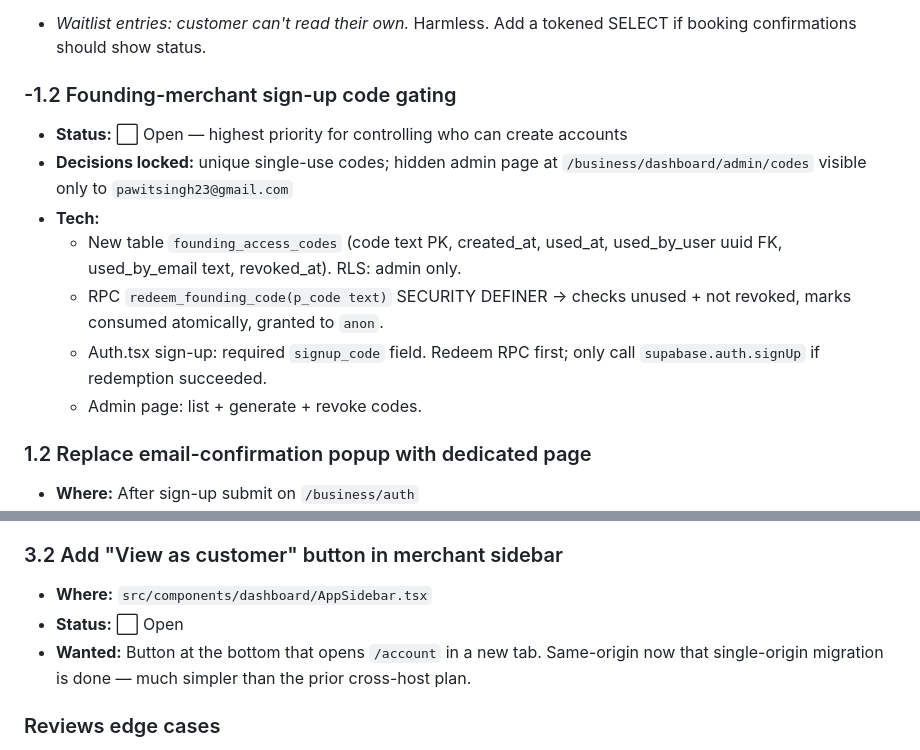
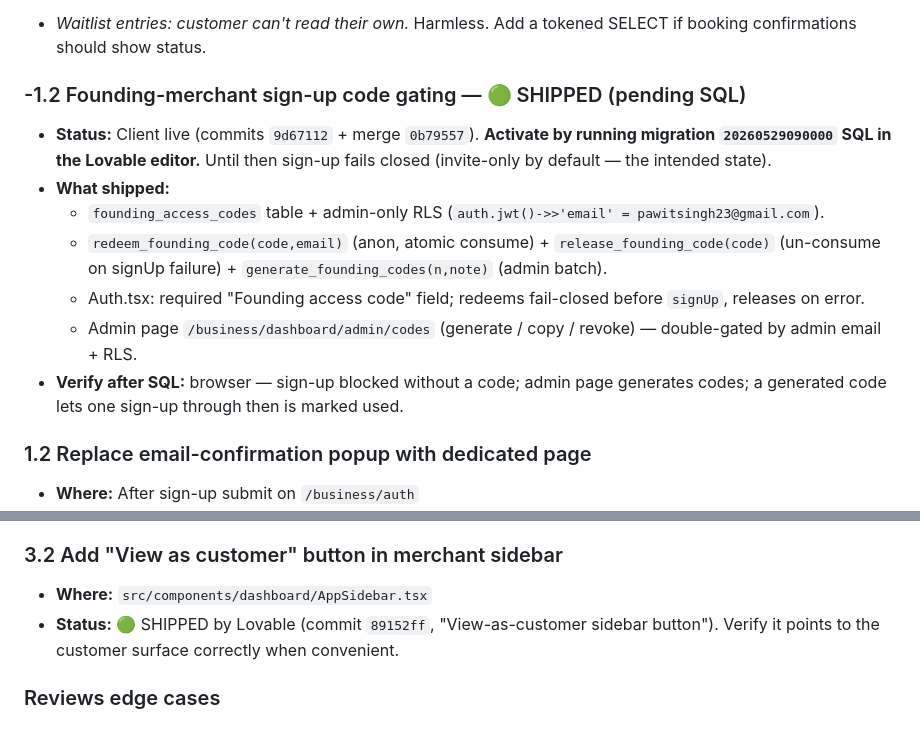
Before and after one commit to devsup76/hub-files, a Markdown page: docs/WOAHH_FIXES_TODO.md, 2 parts joined by grey strips. Rendered like a GitHub page.

Commit message:
docs: founding sign-up gating shipped (pending SQL); 3.2 view-as-customer done
Co-Authored-By: Claude Opus 4.8 <noreply@anthropic.com>

```diff
--- a/docs/WOAHH_FIXES_TODO.md
+++ b/docs/WOAHH_FIXES_TODO.md
@@ -42,15 +42,15 @@ See `CLAUDE.md` for full architecture details.
 **🟢 Minor**
 - *Waitlist entries: customer can't read their own.* Harmless. Add a tokened SELECT if booking confirmations should show status.
 
-### -1.2 Founding-merchant sign-up code gating
+### -1.2 Founding-merchant sign-up code gating — 🟢 SHIPPED (pending SQL)
 
-- **Status:** ⬜ Open — highest priority for controlling who can create accounts
-- **Decisions locked:** unique single-use codes; hidden admin page at `/business/dashboard/admin/codes` visible only to `pawitsingh23@gmail.com`
-- **Tech:**
-  - New table `founding_access_codes` (code text PK, created_at, used_at, used_by_user uuid FK, used_by_email text, revoked_at). RLS: admin only.
-  - RPC `redeem_founding_code(p_code text)` SECURITY DEFINER → checks unused + not revoked, marks consumed atomically, granted to `anon`.
-  - Auth.tsx sign-up: required `signup_code` field. Redeem RPC first; only call `supabase.auth.signUp` if redemption succeeded.
-  - Admin page: list + generate + revoke codes.
+- **Status:** Client live (commits `9d67112` + merge `0b79557`). **Activate by running migration `20260529090000` SQL in the Lovable editor.** Until then sign-up fails closed (invite-only by default — the intended state).
+- **What shipped:**
+  - `founding_access_codes` table + admin-only RLS (`auth.jwt()->>'email' = pawitsingh23@gmail.com`).
+  - `redeem_founding_code(code,email)` (anon, atomic consume) + `release_founding_code(code)` (un-consume on signUp failure) + `generate_founding_codes(n,note)` (admin batch).
+  - Auth.tsx: required "Founding access code" field; redeems fail-closed before `signUp`, releases on error.
+  - Admin page `/business/dashboard/admin/codes` (generate / copy / revoke) — double-gated by admin email + RLS.
+- **Verify after SQL:** browser — sign-up blocked without a code; admin page generates codes; a generated code lets one sign-up through then is marked used.
 
 ### 1.2 Replace email-confirmation popup with dedicated page
 
@@ -83,8 +83,7 @@ See `CLAUDE.md` for full architecture details.
 ### 3.2 Add "View as customer" button in merchant sidebar
 
 - **Where:** `src/components/dashboard/AppSidebar.tsx`
-- **Status:** ⬜ Open
-- **Wanted:** Button at the bottom that opens `/account` in a new tab. Same-origin now that single-origin migration is done — much simpler than the prior cross-host plan.
+- **Status:** 🟢 SHIPPED by Lovable (commit `89152ff`, "View-as-customer sidebar button"). Verify it points to the customer surface correctly when convenient.
 
 ### Reviews edge cases
 
```
